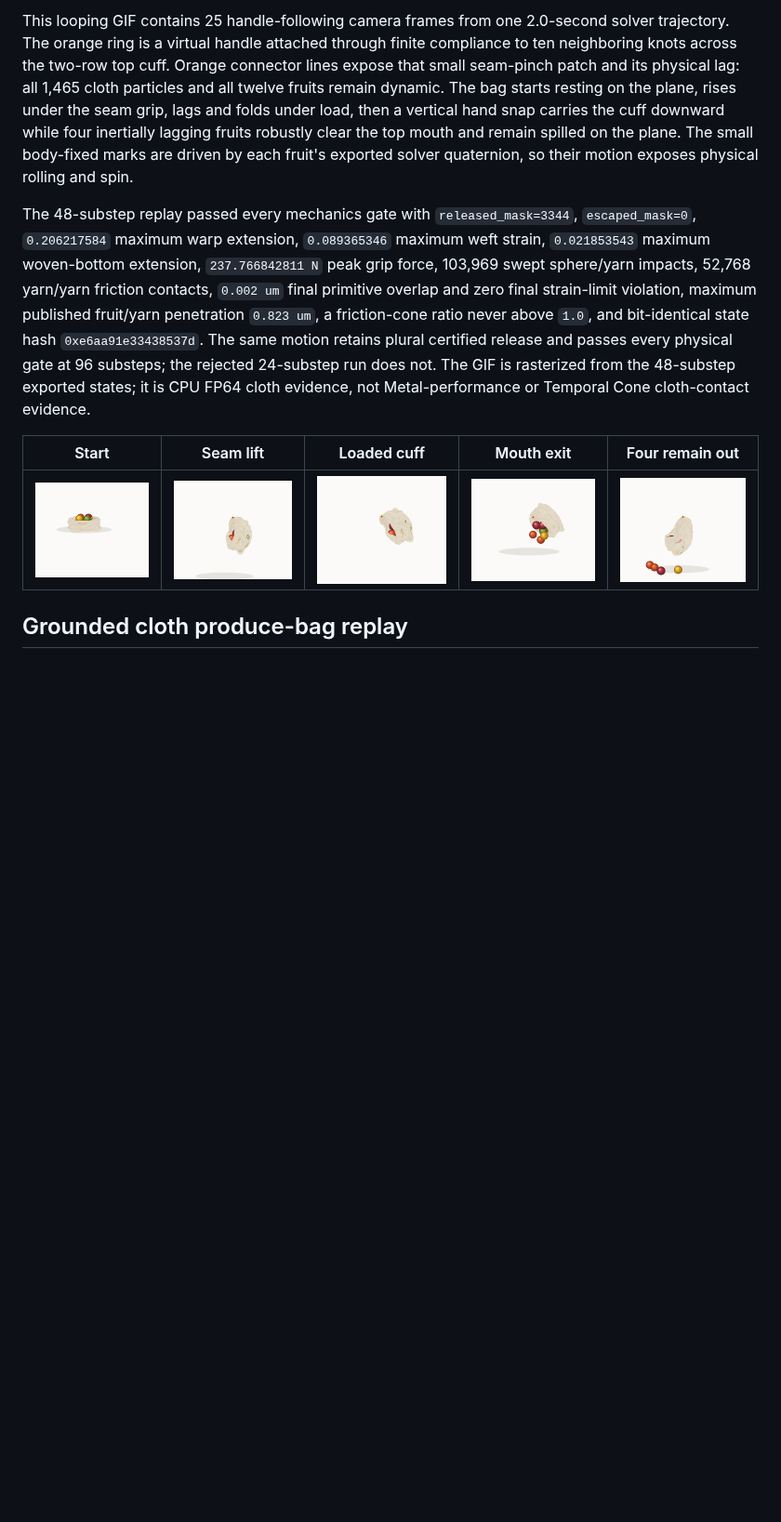
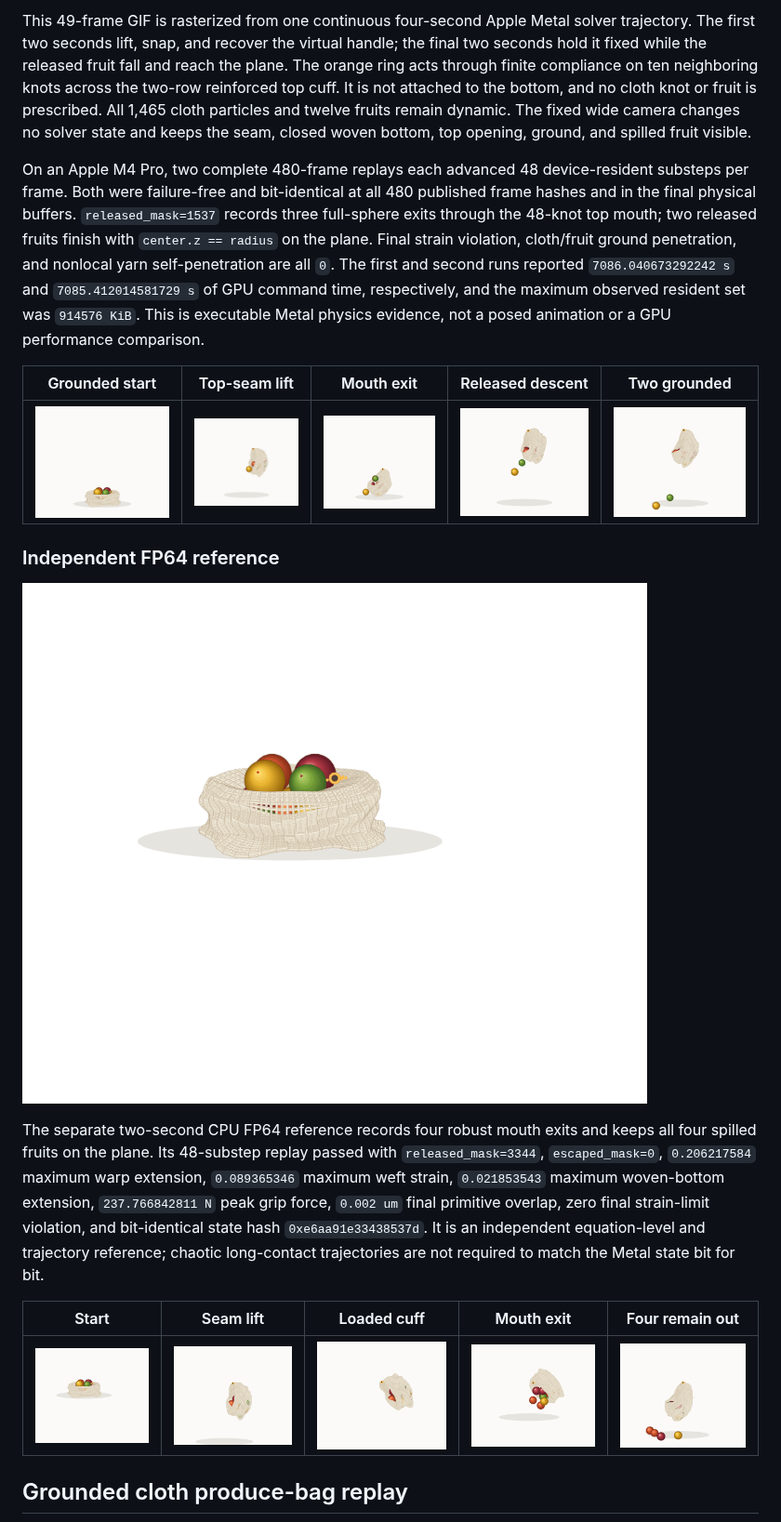
Before and after one commit to Numi2/numi-solver, a Markdown page: README.md, the part around one of its changes. Shown at 93% size. Rendered like a GitHub page; pictures changed too: docs/assets/cloth-metal-pickup-0.png (added), docs/assets/cloth-metal-pickup-160.png (added), docs/assets/cloth-metal-pickup-240.png (added); blank space fills up the shorter version.

Commit message:
Qualify Metal top-seam pickup

```diff
--- a/README.md
+++ b/README.md
@@ -15,27 +15,42 @@ application scene.
 
-This looping GIF contains 25 handle-following camera frames from one 2.0-second solver
-trajectory. The orange ring is a virtual handle attached through finite
-compliance to ten neighboring knots across the two-row top cuff. Orange connector
-lines expose that small seam-pinch patch and its physical lag: all 1,465 cloth
-particles and all twelve fruits remain dynamic. The bag starts resting on the
-plane, rises under the seam grip, lags and folds under load, then a vertical
-hand snap carries the cuff downward while four inertially lagging fruits
-robustly clear the top mouth and remain spilled on the plane. The small
-body-fixed marks are driven by each fruit's
-exported solver quaternion, so their motion exposes physical rolling and spin.
+This 49-frame GIF is rasterized from one continuous four-second Apple Metal
+solver trajectory. The first two seconds lift, snap, and recover the virtual
+handle; the final two seconds hold it fixed while the released fruit fall and
+reach the plane. The orange ring acts through finite compliance on ten
+neighboring knots across the two-row reinforced top cuff. It is not attached to the bottom,
+and no cloth knot or fruit is prescribed. All 1,465 cloth particles and twelve
+fruits remain dynamic. The fixed wide camera changes no solver state and keeps
+the seam, closed woven bottom, top opening, ground, and spilled fruit visible.
 
-The 48-substep replay passed every mechanics gate with `released_mask=3344`,
-`escaped_mask=0`, `0.206217584` maximum warp extension, `0.089365346`
-maximum weft strain, `0.021853543` maximum woven-bottom extension,
-`237.766842811 N` peak grip force, 103,969 swept sphere/yarn impacts,
-52,768 yarn/yarn friction contacts, `0.002 um` final primitive overlap and zero
-final strain-limit violation, maximum published fruit/yarn penetration
-`0.823 um`, a friction-cone ratio never above `1.0`, and bit-identical state
-hash `0xe6aa91e33438537d`. The same motion retains plural certified release and
-passes every physical gate at 96 substeps; the rejected 24-substep run does
-not. The GIF is rasterized from the 48-substep exported states; it is
-CPU FP64 cloth evidence, not Metal-performance or Temporal Cone cloth-contact
-evidence.
+On an Apple M4 Pro, two complete 480-frame replays each advanced 48
+device-resident substeps per frame. Both were failure-free and bit-identical at
+all 480 published frame hashes and in the final physical buffers.
+`released_mask=1537` records three full-sphere exits through the 48-knot top
+mouth; two released fruits finish with `center.z == radius` on the plane.
+Final strain violation, cloth/fruit ground penetration, and nonlocal yarn
+self-penetration are all `0`. The first and second runs reported
+`7086.040673292242 s` and `7085.412014581729 s` of GPU command time,
+respectively, and the maximum observed resident set was `914576 KiB`.
+This is executable Metal physics evidence, not a posed animation or a GPU
+performance comparison.
+
+| Grounded start | Top-seam lift | Mouth exit | Released descent | Two grounded |
+|:--:|:--:|:--:|:--:|:--:|
+| ![Grounded woven bag before the Metal seam lift](docs/assets/cloth-metal-pickup-0.png) | ![Metal cloth bag hanging from the highlighted top cuff](docs/assets/cloth-metal-pickup-60.png) | ![Fruit crossing the open 48-knot mouth in the Metal replay](docs/assets/cloth-metal-pickup-160.png) | ![Released fruit descending while the Metal handle becomes stationary](docs/assets/cloth-metal-pickup-240.png) | ![Two released fruit physically grounded after the fixed-handle settling tail](docs/assets/cloth-metal-pickup-480.png) |
+
+### Independent FP64 reference
+
+![A deterministic FP64 cloth reference lifting a produce bag from a compliant rim patch and spilling fruit onto the ground](docs/assets/cloth-pickup-spill.gif)
+
+The separate two-second CPU FP64 reference records four robust mouth exits and
+keeps all four spilled fruits on the plane. Its 48-substep replay passed with
+`released_mask=3344`, `escaped_mask=0`, `0.206217584` maximum warp
+extension, `0.089365346` maximum weft strain, `0.021853543` maximum
+woven-bottom extension, `237.766842811 N` peak grip force, `0.002 um` final
+primitive overlap, zero final strain-limit violation, and bit-identical state
+hash `0xe6aa91e33438537d`. It is an independent equation-level and trajectory
+reference; chaotic long-contact trajectories are not required to match the
+Metal state bit for bit.
 
 | Start | Seam lift | Loaded cuff | Mouth exit | Four remain out |
 |:--:|:--:|:--:|:--:|:--:|
```
Also changed, not shown: other parts of README.md (+27 -9 lines), docs/CLOTH_REALISM_AUDIT.md (+15 -9 lines), docs/METAL_CLOTH.md (+32 -10 lines), 3 other files.
